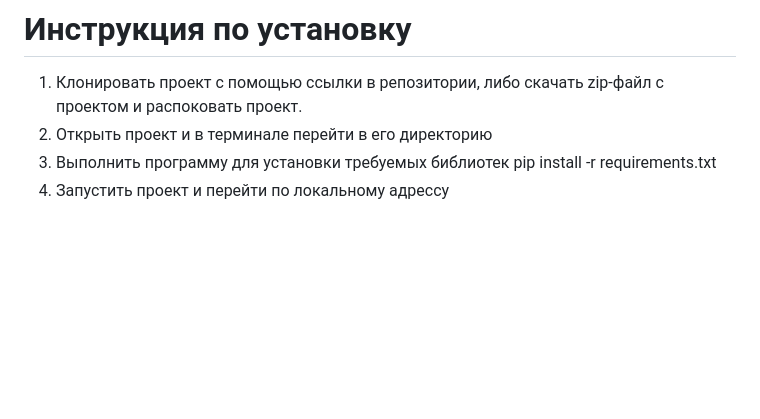
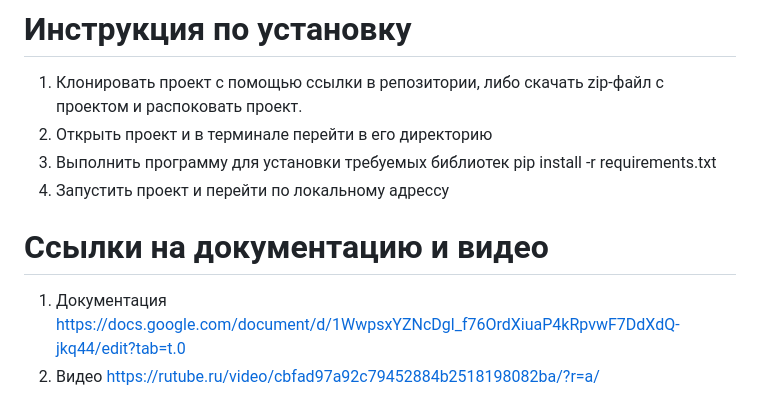
Before and after one commit to Karaseyka/Sport-equipment-management, a Markdown page: README.md, the part around the change. GitHub-like rendering; blank space fills up the shorter version.

```diff
--- a/README.md
+++ b/README.md
@@ -9,3 +9,6 @@
 3) Выполнить программу для установки требуемых библиотек
    pip install -r requirements.txt
 4) Запустить проект и перейти по локальному адрессу
+# Ссылки на документацию и видео
+1) Документация https://docs.google.com/document/d/1WwpsxYZNcDgl_f76OrdXiuaP4kRpvwF7DdXdQ-jkq44/edit?tab=t.0
+2) Видео https://rutube.ru/video/cbfad97a92c79452884b2518198082ba/?r=a/
```
